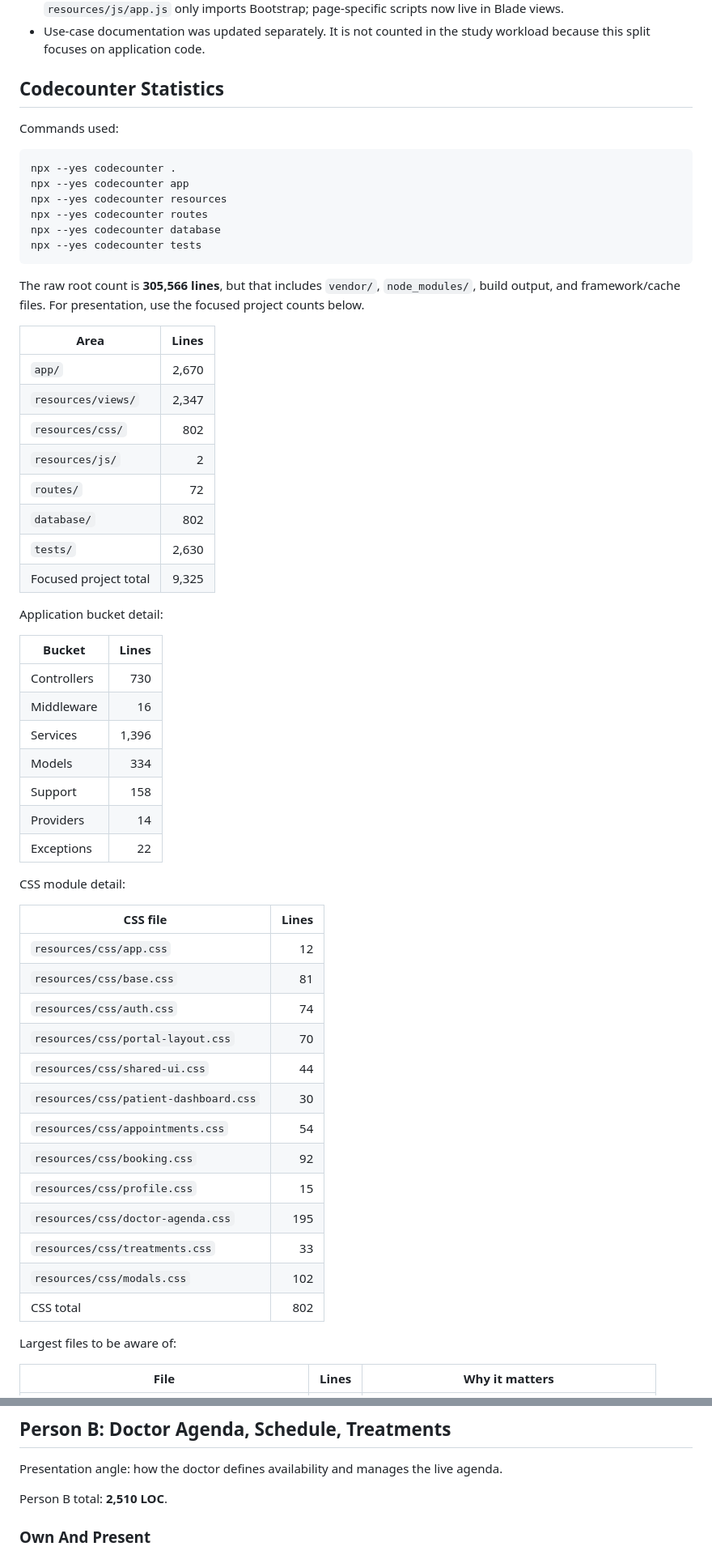
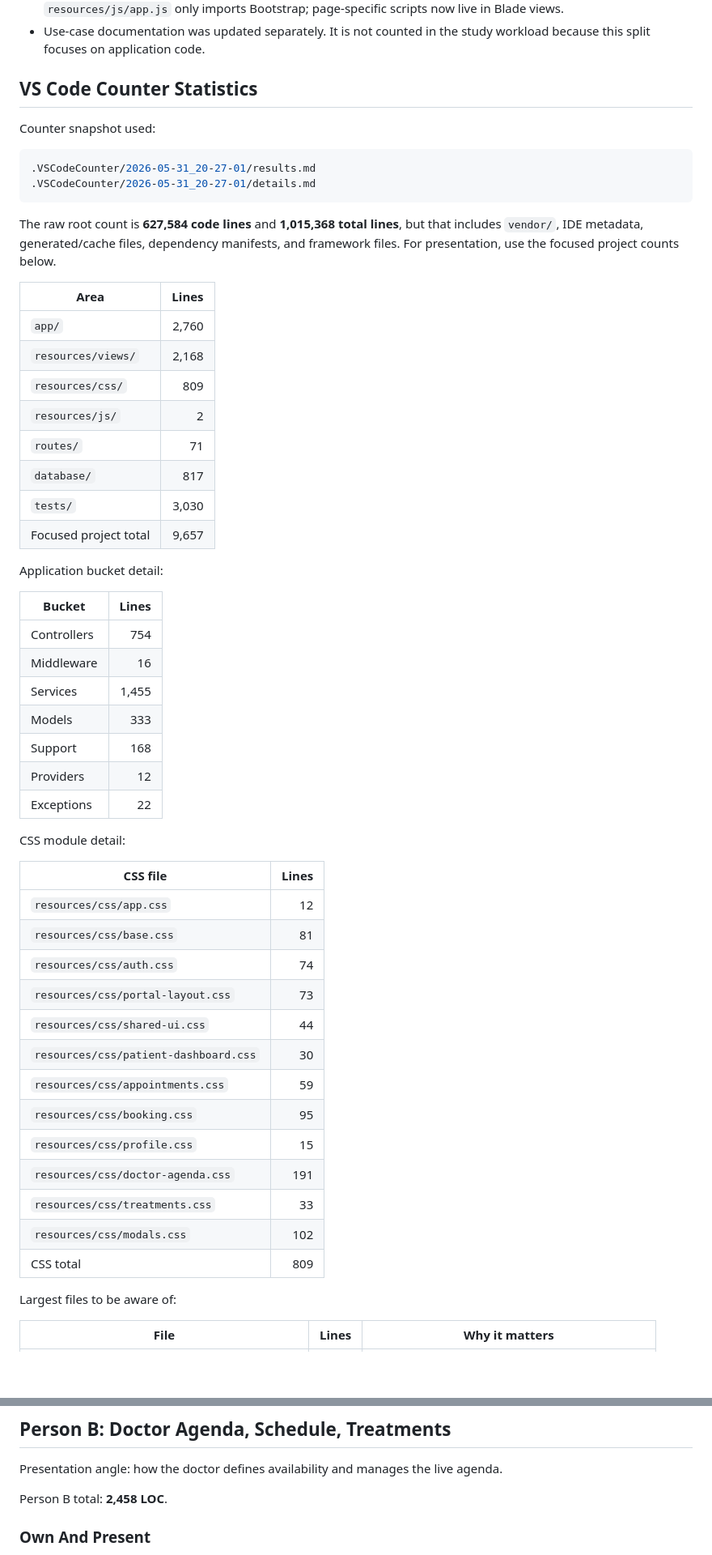
Before and after one commit to brahimgrr/Prenoting, a Markdown page: CODEBASE_STUDY_SPLIT.md, 2 parts joined by grey strips. Shown at 81% size. Rendered like a GitHub page; blank space fills up the shorter version.

Commit message:
update study plan

````diff
--- a/CODEBASE_STUDY_SPLIT.md
+++ b/CODEBASE_STUDY_SPLIT.md
@@ -12,42 +12,38 @@ It reflects the current `dynamic-availability-model` branch at commit `be6eb98`
 - JavaScript components under `resources/js/components/` are no longer part of the current tree. `resources/js/app.js` only imports Bootstrap; page-specific scripts now live in Blade views.
 - Use-case documentation was updated separately. It is not counted in the study workload because this split focuses on application code.
 
-## Codecounter Statistics
+## VS Code Counter Statistics
 
-Commands used:
+Counter snapshot used:
 
 ```bash
-npx --yes codecounter .
-npx --yes codecounter app
-npx --yes codecounter resources
-npx --yes codecounter routes
-npx --yes codecounter database
-npx --yes codecounter tests
+.VSCodeCounter/2026-05-31_20-27-01/results.md
+.VSCodeCounter/2026-05-31_20-27-01/details.md
 ```
 
-The raw root count is **305,566 lines**, but that includes `vendor/`, `node_modules/`, build output, and framework/cache files. For presentation, use the focused project counts below.
+The raw root count is **627,584 code lines** and **1,015,368 total lines**, but that includes `vendor/`, IDE metadata, generated/cache files, dependency manifests, and framework files. For presentation, use the focused project counts below.
 
 | Area | Lines |
 | --- | ---: |
-| `app/` | 2,670 |
-| `resources/views/` | 2,347 |
-| `resources/css/` | 802 |
+| `app/` | 2,760 |
+| `resources/views/` | 2,168 |
+| `resources/css/` | 809 |
 | `resources/js/` | 2 |
-| `routes/` | 72 |
-| `database/` | 802 |
-| `tests/` | 2,630 |
-| Focused project total | 9,325 |
+| `routes/` | 71 |
+| `database/` | 817 |
+| `tests/` | 3,030 |
+| Focused project total | 9,657 |
 
 Application bucket detail:
 
 | Bucket | Lines |
 | --- | ---: |
-| Controllers | 730 |
+| Controllers | 754 |
 | Middleware | 16 |
-| Services | 1,396 |
-| Models | 334 |
-| Support | 158 |
-| Providers | 14 |
+| Services | 1,455 |
+| Models | 333 |
+| Support | 168 |
+| Providers | 12 |
 | Exceptions | 22 |
 
 CSS module detail:
@@ -57,16 +53,16 @@ CSS module detail:
 | `resources/css/app.css` | 12 |
 | `resources/css/base.css` | 81 |
 | `resources/css/auth.css` | 74 |
-| `resources/css/portal-layout.css` | 70 |
+| `resources/css/portal-layout.css` | 73 |
 | `resources/css/shared-ui.css` | 44 |
 | `resources/css/patient-dashboard.css` | 30 |
-| `resources/css/appointments.css` | 54 |
-| `resources/css/booking.css` | 92 |
+| `resources/css/appointments.css` | 59 |
+| `resources/css/booking.css` | 95 |
 | `resources/css/profile.css` | 15 |
-| `resources/css/doctor-agenda.css` | 195 |
+| `resources/css/doctor-agenda.css` | 191 |
 | `resources/css/treatments.css` | 33 |
 | `resources/css/modals.css` | 102 |
-| CSS total | 802 |
+| CSS total | 809 |
 
 Largest files to be aware of:
 
@@ -202,7 +193,7 @@ Trace these flows in the presentation:
 
 Presentation angle: how the doctor defines availability and manages the live agenda.
 
-Person B total: **2,510 LOC**.
+Person B total: **2,458 LOC**.
 
 ### Own And Present
 
````
Also changed, not shown: other parts of CODEBASE_STUDY_SPLIT.md (+50 -55 lines).
